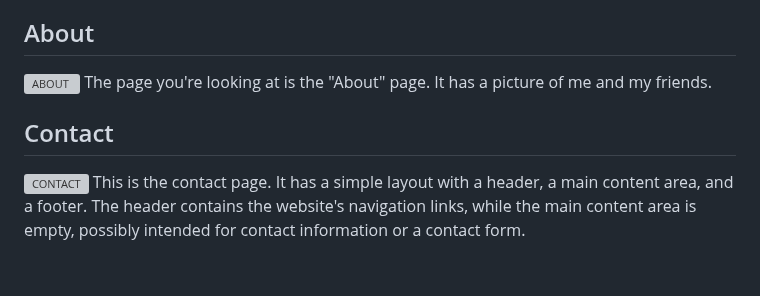
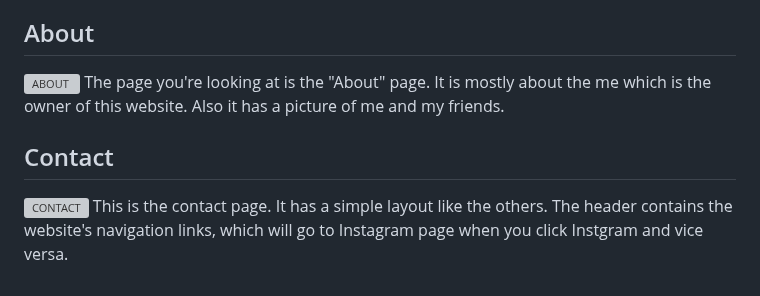
Before and after one commit to anithhhh/PBKK, a Markdown page: README.md, the part around the change. GitHub-like rendering; grey boxes are pictures that could not be loaded.

```diff
--- a/README.md
+++ b/README.md
@@ -79,8 +79,8 @@ This is the blog page of a personal website. It features two blog posts written
 
 ## About
 ![ABOUT](https://github.com/user-attachments/assets/f0708577-f670-4b1b-b00e-79be935e22d3)
-The page you're looking at is the "About" page. It has a picture of me and my friends.
+The page you're looking at is the "About" page. It is mostly about the me which is the owner of this website. Also it has a picture of me and my friends.
 
 ## Contact
 ![CONTACT](https://github.com/user-attachments/assets/6c9e6fb3-6568-4278-b097-aeaa68f2084a)
-This is the contact page. It has a simple layout with a header, a main content area, and a footer. The header contains the website's navigation links, while the main content area is empty, possibly intended for contact information or a contact form.
+This is the contact page. It has a simple layout like the others. The header contains the website's navigation links, which will go to Instagram page when you click Instgram and vice versa.
```
